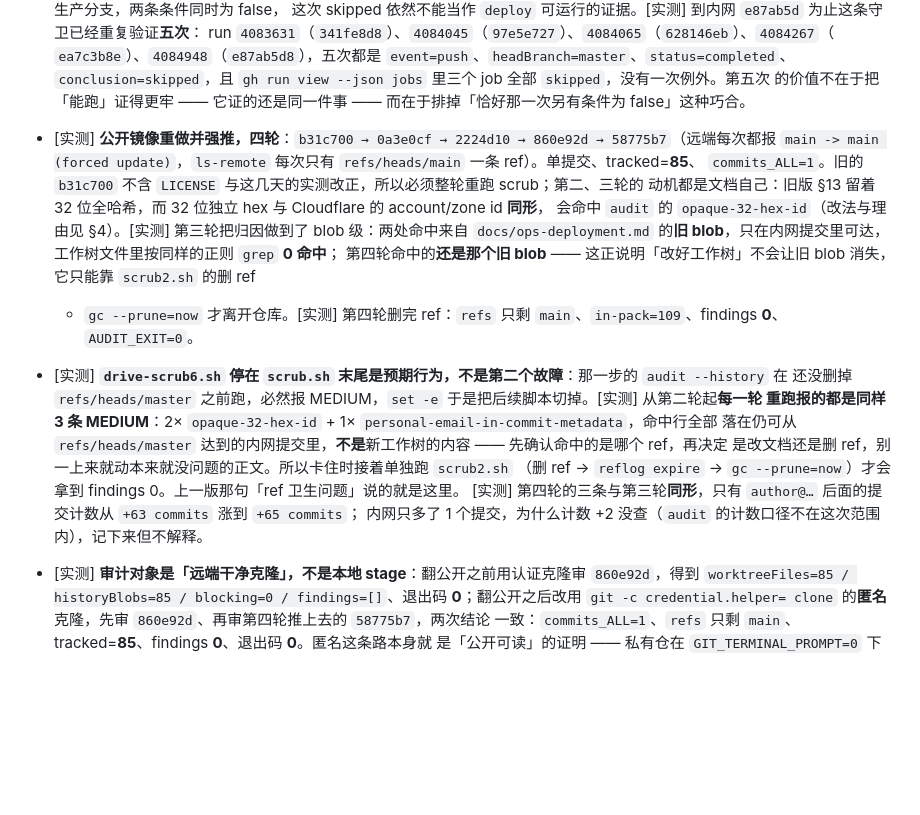
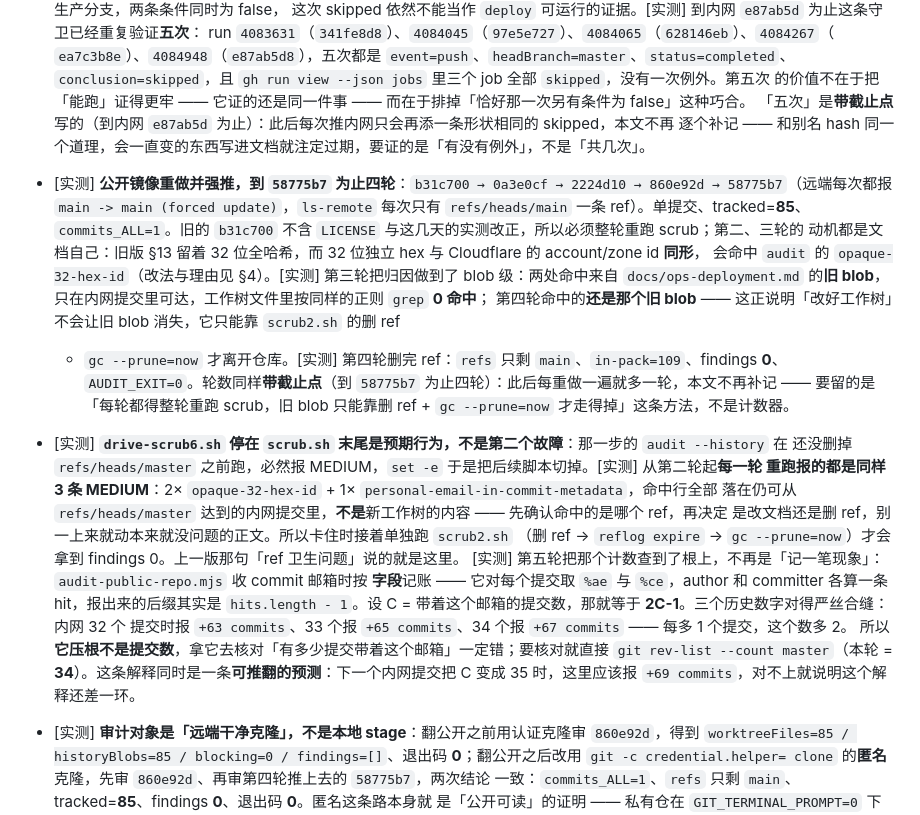
Before and after one commit to microsheen/python-code-map, a Markdown page: docs/ops-deployment.md, the part around the change. Rendered like a GitHub page; blank space fills up the shorter version.

```diff
--- a/docs/ops-deployment.md
+++ b/docs/ops-deployment.md
@@ -462,8 +462,10 @@ pack 108 个对象）。
   `ea7c3b8e`）、`4084948`（`e87ab5d8`），五次都是 `event=push`、`headBranch=master`、`status=completed`、
   `conclusion=skipped`，且 `gh run view --json jobs` 里三个 job 全部 `skipped`，没有一次例外。第五次
   的价值不在于把「能跑」证得更牢 —— 它证的还是同一件事 —— 而在于排掉「恰好那一次另有条件为 false」这种巧合。
+  「五次」是**带截止点**写的（到内网 `e87ab5d` 为止）：此后每次推内网只会再添一条形状相同的 skipped，本文不再
+  逐个补记 —— 和别名 hash 同一个道理，会一直变的东西写进文档就注定过期，要证的是「有没有例外」，不是「共几次」。
 
-- [实测] **公开镜像重做并强推，四轮**：`b31c700 → 0a3e0cf → 2224d10 → 860e92d → 58775b7`（远端每次都报
+- [实测] **公开镜像重做并强推，到 `58775b7` 为止四轮**：`b31c700 → 0a3e0cf → 2224d10 → 860e92d → 58775b7`（远端每次都报
   `main -> main (forced update)`，`ls-remote` 每次只有 `refs/heads/main` 一条 ref）。单提交、tracked=**85**、
   `commits_ALL=1`。旧的 `b31c700` 不含 `LICENSE` 与这几天的实测改正，所以必须整轮重跑 scrub；第二、三轮的
   动机都是文档自己：旧版 §13 留着 32 位全哈希，而 32 位独立 hex 与 Cloudflare 的 account/zone id **同形**，
@@ -471,15 +473,21 @@ pack 108 个对象）。
   `docs/ops-deployment.md` 的**旧 blob**，只在内网提交里可达，工作树文件里按同样的正则 `grep` **0 命中**；
   第四轮命中的**还是那个旧 blob** —— 这正说明「改好工作树」不会让旧 blob 消失，它只能靠 `scrub2.sh` 的删 ref
   + `gc --prune=now` 才离开仓库。[实测] 第四轮删完 ref：`refs` 只剩 `main`、`in-pack=109`、findings **0**、
-  `AUDIT_EXIT=0`。
+  `AUDIT_EXIT=0`。轮数同样**带截止点**（到 `58775b7` 为止四轮）：此后每重做一遍就多一轮，本文不再补记 ——
+  要留的是「每轮都得整轮重跑 scrub，旧 blob 只能靠删 ref + `gc --prune=now` 才走得掉」这条方法，不是计数器。
 - [实测] **`drive-scrub6.sh` 停在 `scrub.sh` 末尾是预期行为，不是第二个故障**：那一步的 `audit --history` 在
   还没删掉 `refs/heads/master` 之前跑，必然报 MEDIUM，`set -e` 于是把后续脚本切掉。[实测] 从第二轮起**每一轮
   重跑报的都是同样 3 条 MEDIUM**：2× `opaque-32-hex-id` + 1× `personal-email-in-commit-metadata`，命中行全部
   落在仍可从 `refs/heads/master` 达到的内网提交里，**不是**新工作树的内容 —— 先确认命中的是哪个 ref，再决定
   是改文档还是删 ref，别一上来就动本来就没问题的正文。所以卡住时接着单独跑 `scrub2.sh`
   （删 ref → `reflog expire` → `gc --prune=now`）才会拿到 findings 0。上一版那句「ref 卫生问题」说的就是这里。
-  [实测] 第四轮的三条与第三轮**同形**，只有 `author@…` 后面的提交计数从 `+63 commits` 涨到 `+65 commits`；
-  内网只多了 1 个提交，为什么计数 +2 没查（`audit` 的计数口径不在这次范围内），记下来但不解释。
+  [实测] 第五轮把那个计数查到了根上，不再是「记一笔现象」：`audit-public-repo.mjs` 收 commit 邮箱时按
+  **字段**记账 —— 它对每个提交取 `%ae` 与 `%ce`，author 和 committer 各算一条 hit，报出来的后缀其实是
+  `hits.length - 1`。设 C = 带着这个邮箱的提交数，那就等于 **2C-1**。三个历史数字对得严丝合缝：内网 32 个
+  提交时报 `+63 commits`、33 个报 `+65 commits`、34 个报 `+67 commits` —— 每多 1 个提交，这个数多 2。
+  所以**它压根不是提交数**，拿它去核对「有多少提交带着这个邮箱」一定错；要核对就直接
+  `git rev-list --count master`（本轮 = **34**）。这条解释同时是一条**可推翻的预测**：下一个内网提交把 C
+  变成 35 时，这里应该报 `+69 commits`，对不上就说明这个解释还差一环。
 - [实测] **审计对象是「远端干净克隆」，不是本地 stage**：翻公开之前用认证克隆审 `860e92d`，得到
   `worktreeFiles=85 / historyBlobs=85 / blocking=0 / findings=[]`、退出码 **0**；翻公开之后改用
   `git -c credential.helper= clone` 的**匿名**克隆，先审 `860e92d`、再审第四轮推上去的 `58775b7`，两次结论
```
Also changed, not shown: log.md (+15 -0 lines).
